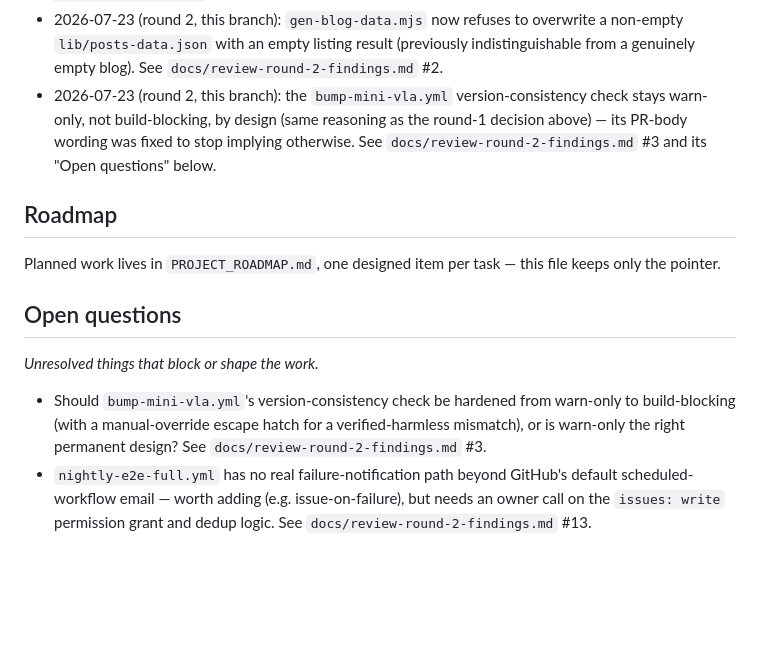
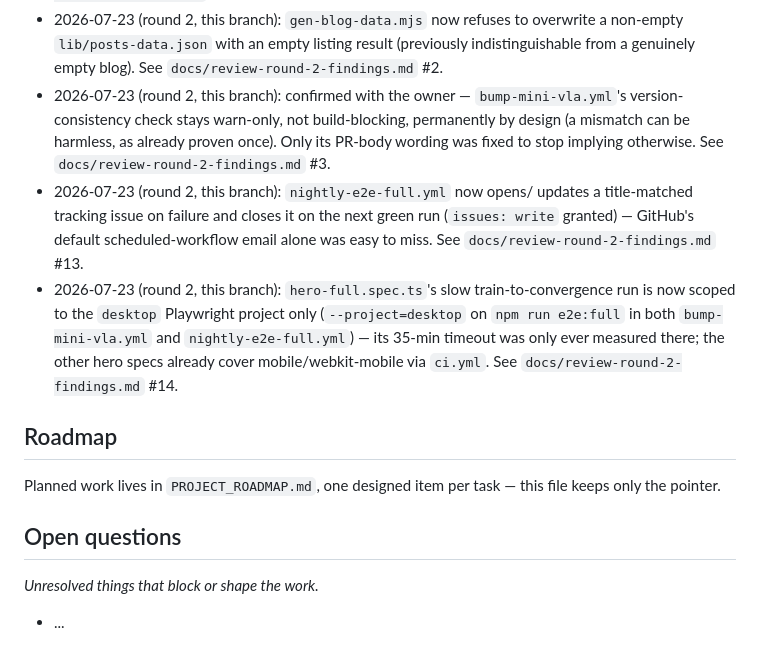
Before and after one commit to lbm2001/portfolio-site, a Markdown page: PROJECT_STATUS.md, the part around the change. GitHub-like rendering; blank space fills up the shorter version.

```diff
--- a/PROJECT_STATUS.md
+++ b/PROJECT_STATUS.md
@@ -43,11 +43,22 @@ section stays a pointer rather than a second copy that can drift from it.
   overwrite a non-empty `lib/posts-data.json` with an empty listing result
   (previously indistinguishable from a genuinely empty blog). See
   `docs/review-round-2-findings.md` #2.
-- 2026-07-23 (round 2, this branch): the `bump-mini-vla.yml`
-  version-consistency check stays warn-only, not build-blocking, by design
-  (same reasoning as the round-1 decision above) — its PR-body wording was
-  fixed to stop implying otherwise. See `docs/review-round-2-findings.md` #3
-  and its "Open questions" below.
+- 2026-07-23 (round 2, this branch): confirmed with the owner —
+  `bump-mini-vla.yml`'s version-consistency check stays warn-only, not
+  build-blocking, permanently by design (a mismatch can be harmless, as
+  already proven once). Only its PR-body wording was fixed to stop implying
+  otherwise. See `docs/review-round-2-findings.md` #3.
+- 2026-07-23 (round 2, this branch): `nightly-e2e-full.yml` now opens/
+  updates a title-matched tracking issue on failure and closes it on the
+  next green run (`issues: write` granted) — GitHub's default
+  scheduled-workflow email alone was easy to miss. See
+  `docs/review-round-2-findings.md` #13.
+- 2026-07-23 (round 2, this branch): `hero-full.spec.ts`'s slow
+  train-to-convergence run is now scoped to the `desktop` Playwright project
+  only (`--project=desktop` on `npm run e2e:full` in both
+  `bump-mini-vla.yml` and `nightly-e2e-full.yml`) — its 35-min timeout was
+  only ever measured there; the other hero specs already cover
+  mobile/webkit-mobile via `ci.yml`. See `docs/review-round-2-findings.md` #14.
 
 ## Roadmap
 
@@ -58,11 +69,4 @@ this file keeps only the pointer.
 
 _Unresolved things that block or shape the work._
 
-- Should `bump-mini-vla.yml`'s version-consistency check be hardened from
-  warn-only to build-blocking (with a manual-override escape hatch for a
-  verified-harmless mismatch), or is warn-only the right permanent design?
-  See `docs/review-round-2-findings.md` #3.
-- `nightly-e2e-full.yml` has no real failure-notification path beyond
-  GitHub's default scheduled-workflow email — worth adding (e.g.
-  issue-on-failure), but needs an owner call on the `issues: write`
-  permission grant and dedup logic. See `docs/review-round-2-findings.md` #13.
+- ...
```
Also changed, not shown: docs/review-round-2-findings.md (+34 -19 lines).
